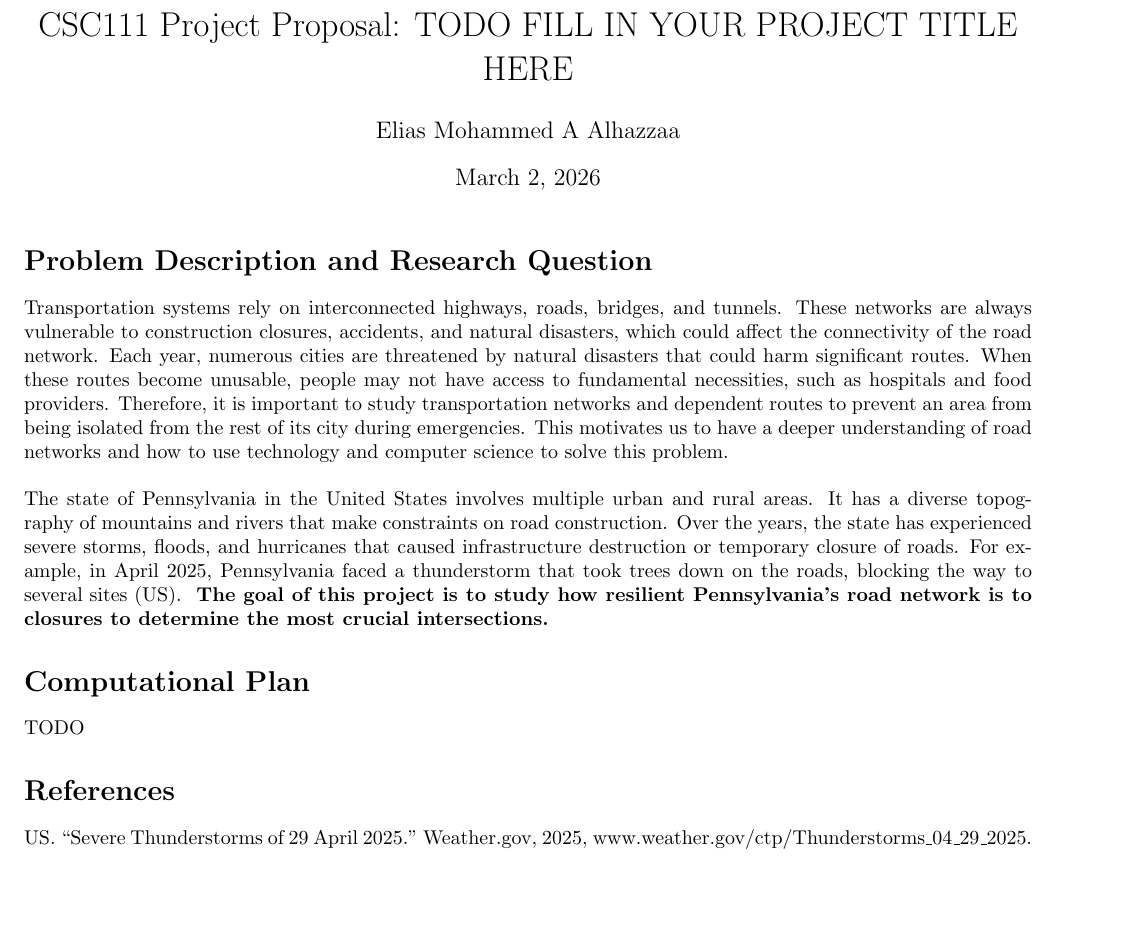
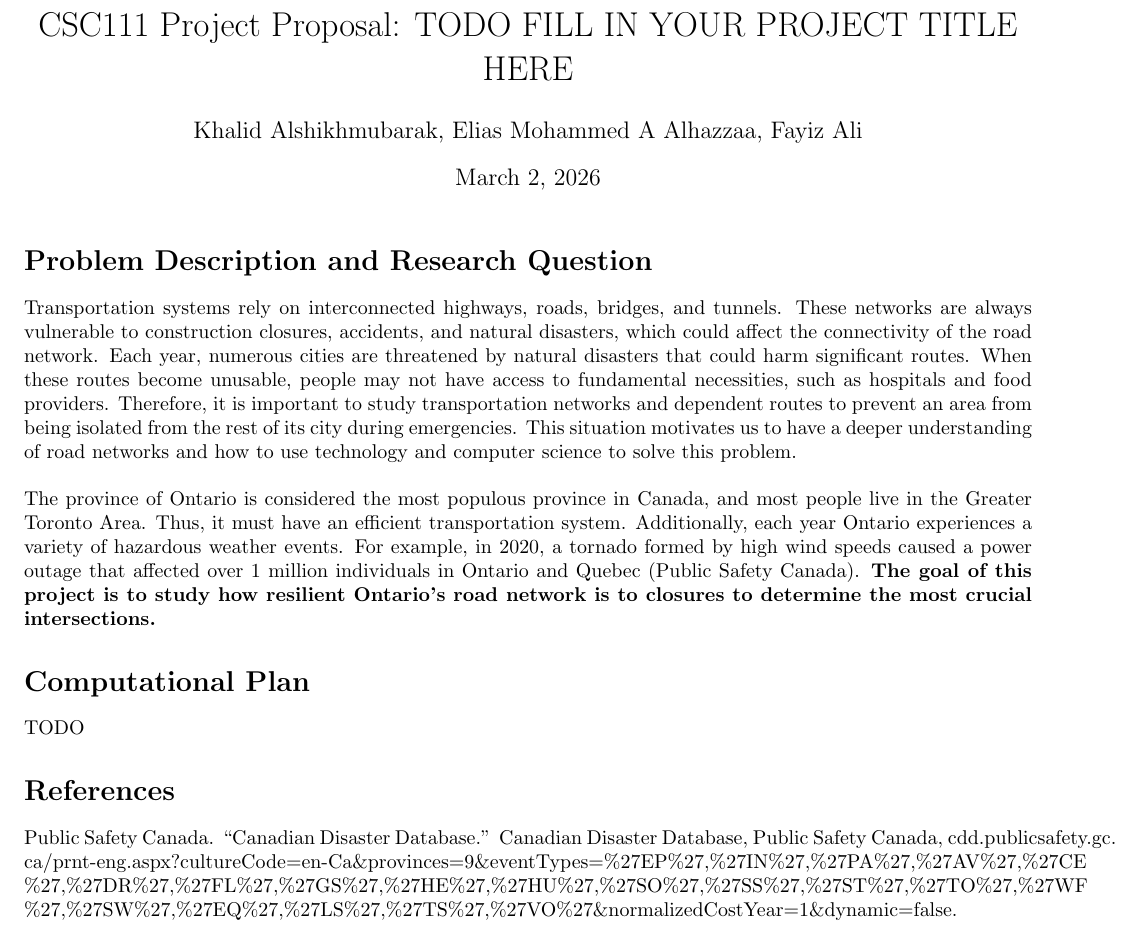
Before and after one commit to Fayiz-A/TreeGraphDataAssignment, a LaTeX document (project_proposal.tex): part of the page, cut so that both start at the same text, the shorter picture padded with empty space. Compiled offline with pdfLaTeX.

Commit message:
changed the context to the new database

```diff
--- a/project_proposal.tex
+++ b/project_proposal.tex
@@ -4,7 +4,7 @@
 \usepackage[margin=0.75in]{geometry}
 
 \title{CSC111 Project Proposal: TODO FILL IN YOUR PROJECT TITLE HERE}
-\author{Elias Mohammed A Alhazzaa}
+\author{Khalid Alshikhmubarak, Elias Mohammed A Alhazzaa, Fayiz Ali}
 \date{\today}
 
 \begin{document}
@@ -12,17 +12,16 @@
 
 \section*{Problem Description and Research Question}
 \par
-Transportation systems rely on interconnected highways, roads, bridges, and tunnels. These networks are always vulnerable to construction closures, accidents, and natural disasters, which could affect the connectivity of the road network. Each year, numerous cities are threatened by natural disasters that could harm significant routes. When these routes become unusable, people may not have access to fundamental necessities, such as hospitals and food providers. Therefore, it is important to study transportation networks and dependent routes to prevent an area from being isolated from the rest of its city during emergencies. This motivates us to have a deeper understanding of road networks and how to use technology and computer science to solve this problem.
+Transportation systems rely on interconnected highways, roads, bridges, and tunnels. These networks are always vulnerable to construction closures, accidents, and natural disasters, which could affect the connectivity of the road network. Each year, numerous cities are threatened by natural disasters that could harm significant routes. When these routes become unusable, people may not have access to fundamental necessities, such as hospitals and food providers. Therefore, it is important to study transportation networks and dependent routes to prevent an area from being isolated from the rest of its city during emergencies. This situation motivates us to have a deeper understanding of road networks and how to use technology and computer science to solve this problem.
 \\\\
-The state of Pennsylvania in the United States involves multiple urban and rural areas. It has a diverse topography of mountains and rivers that make constraints on road construction. Over the years, the state has experienced severe storms, floods, and hurricanes that caused infrastructure destruction or temporary closure of roads. For example, in April 2025, Pennsylvania faced a thunderstorm that took trees down on the roads, blocking the way to several sites (US). \textbf{ The goal of this project is to study how resilient Pennsylvania’s road network is to closures to determine the most crucial intersections.}
+The province of Ontario is considered the most populous province in Canada, and most people live in the Greater Toronto Area. Thus, it must have an efficient transportation system. Additionally, each year Ontario experiences a variety of hazardous weather events. For example, in 2020, a tornado formed by high wind speeds caused a power outage that affected over 1 million individuals in Ontario and Quebec (Public Safety Canada).  \textbf{The goal of this project is to study how resilient Ontario’s road network is to closures to determine the most crucial intersections.}
 
 \section*{Computational Plan}
 
 TODO
 
 \section*{References}
-
-US. “Severe Thunderstorms of 29 April 2025.” Weather.gov, 2025, www.weather.gov/ctp/Thunderstorms\_04\_29\_2025.
+Public Safety Canada. ``Canadian Disaster Database.'' Canadian Disaster Database, Public Safety Canada, cdd.publicsafety.gc.\\ca/prnt-eng.aspx?cultureCode=en-Ca\&provinces=9\&eventTypes=\%27EP\%27,\%27IN\%27,\%27PA\%27,\%27AV\%27,\%27CE\\\%27,\%27DR\%27,\%27FL\%27,\%27GS\%27,\%27HE\%27,\%27HU\%27,\%27SO\%27,\%27SS\%27,\%27ST\%27,\%27TO\%27,\%27WF\\\%27,\%27SW\%27,\%27EQ\%27,\%27LS\%27,\%27TS\%27,\%27VO\%27\&normalizedCostYear=1\&dynamic=false.
 
 % NOTE: LaTeX does have a built-in way of generating references automatically,
 % but it's a bit tricky to use so you are allowed to write your references manually
```
